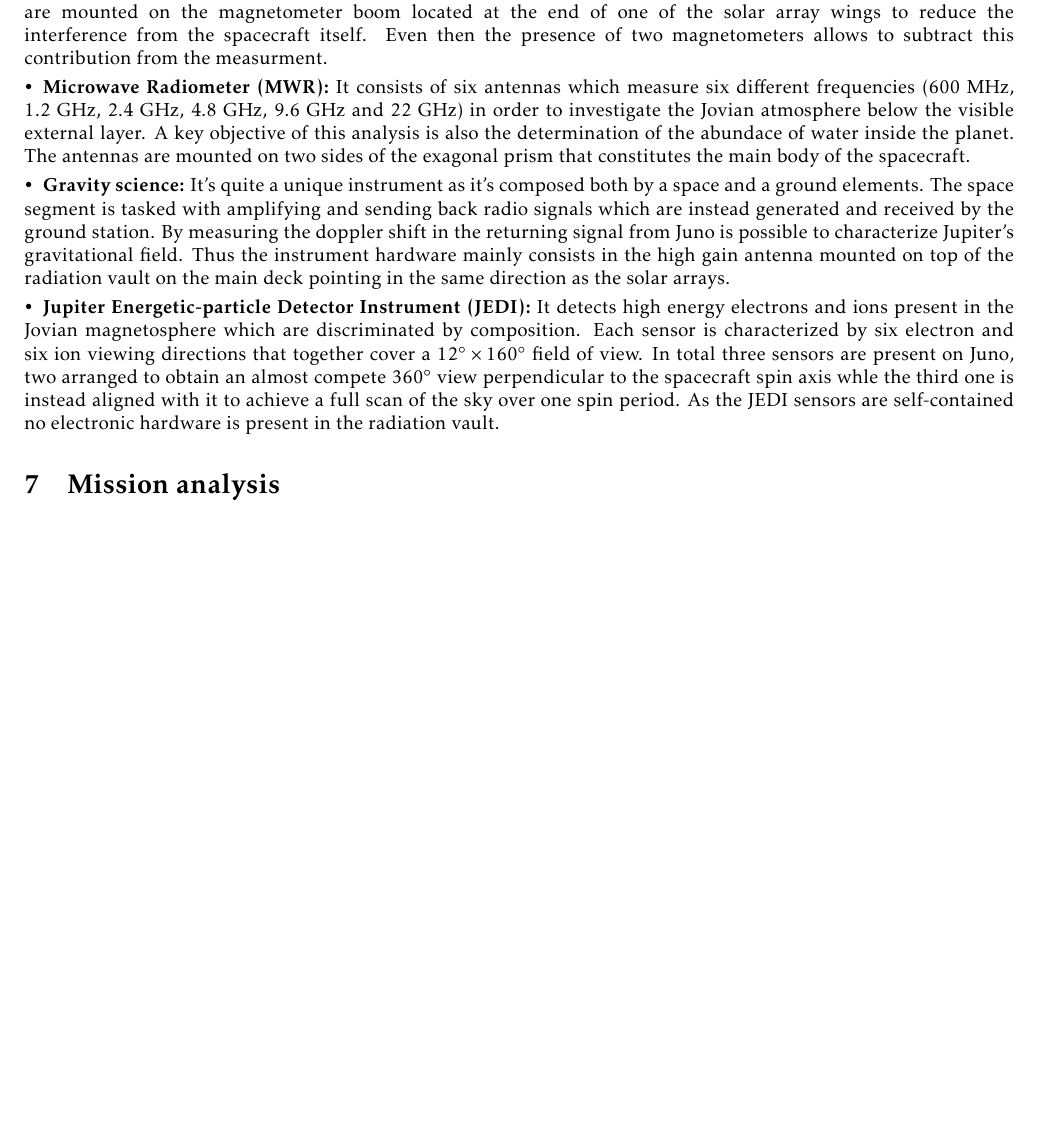
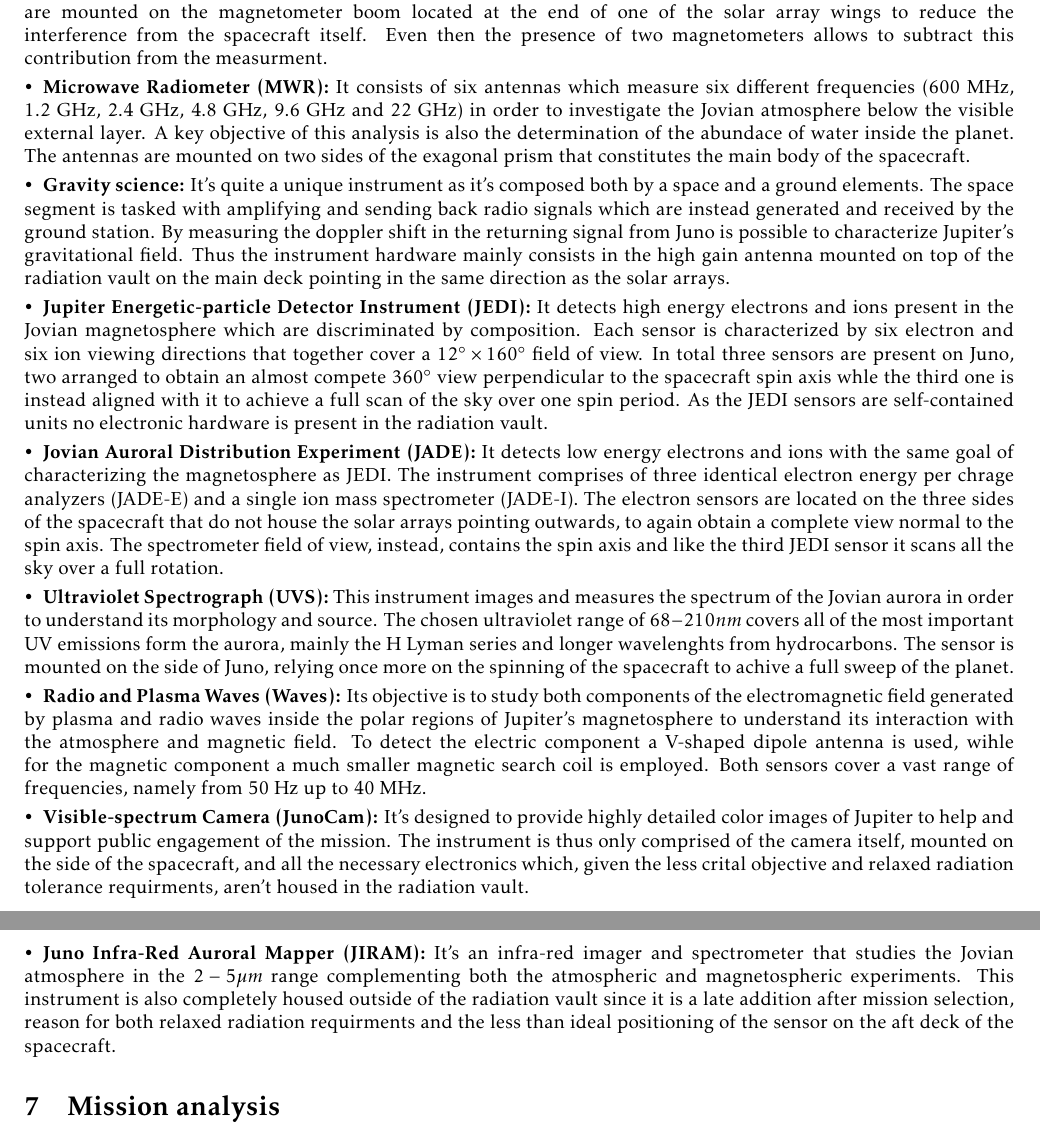
Before and after one commit to turcualexd/SSEO-project, a LaTeX document (Chapters/H1/H1.tex, which reads Chapters/H1/Sections/06_payload.tex): part of the page before the commit and two parts of pages 1 and 2 of 2 after it, the two joined at a grey line, cut so that both start at the same text, the shorter picture padded with empty space. Compiled offline with pdfLaTeX.

Commit message:
Aggiunto descrizione dei restanti strumenti: JADE, UVS, Waves, JunoCam e JIRAM

```diff
--- a/Chapters/H1/Sections/06_payload.tex
+++ b/Chapters/H1/Sections/06_payload.tex
@@ -45,6 +45,46 @@
     arranged to obtain an almost compete \(360^{\circ}\) view perpendicular to
     the spacecraft spin axis whle the third one is instead aligned with it to
     achieve a full scan of the sky over one spin period. As the JEDI sensors are
-    self-contained no electronic hardware is present in the radiation vault.
+    self-contained units no electronic hardware is present in the radiation vault.
+
+    \item \textbf{Jovian Auroral Distribution Experiment (JADE):} It detects low
+    energy electrons and ions with the same goal of characterizing the
+    magnetosphere as JEDI. The instrument comprises of three identical electron
+    energy per chrage analyzers (JADE-E) and a single ion mass spectrometer (JADE-I).
+    The electron sensors are located on the three sides of the  spacecraft that do not
+    house the solar arrays pointing outwards, to again obtain a complete view normal
+    to the spin axis. The spectrometer field of view, instead, contains the spin
+    axis and like the third JEDI sensor it scans all the sky over a full rotation.
+
+    \item \textbf{Ultraviolet Spectrograph (UVS):} This instrument images and
+    measures the spectrum of the Jovian aurora in order to understand its morphology
+    and source. The chosen ultraviolet range of \(68 - 210 nm\) covers all of the
+    most important UV emissions form the aurora, mainly the H Lyman series and
+    longer wavelenghts from hydrocarbons. The sensor is mounted on the side of Juno,
+    relying once more on the spinning of the spacecraft to achive a full sweep of
+    the planet.
+
+    \item \textbf{Radio and Plasma Waves (Waves):} Its objective is to study both
+    components of the electromagnetic field generated by plasma and radio waves
+    inside the polar regions of Jupiter's magnetosphere to understand its
+    interaction with the atmosphere and magnetic field. To detect the electric
+    component a V-shaped dipole antenna is used, wihle for the magnetic component a
+    much smaller magnetic search coil is employed. Both sensors cover a vast range of
+    frequencies, namely from 50 Hz up to 40 MHz.
+
+    \item \textbf{Visible-spectrum Camera (JunoCam):} It's designed to provide
+    highly detailed color images of Jupiter to help and support public engagement
+    of the mission. The instrument is thus only comprised of the camera itself,
+    mounted on the side of the spacecraft, and all the necessary electronics which,
+    given the less crital objective and relaxed radiation tolerance requirments,
+    aren't housed in the radiation vault.
+
+    \item \textbf{Juno Infra-Red Auroral Mapper (JIRAM):} It's an infra-red imager
+    and spectrometer that studies the Jovian atmosphere in the \(2-5 \mu m\) range
+    complementing both the atmospheric and magnetospheric experiments. This
+    instrument is also completely housed outside of the radiation vault since it is
+    a late addition after mission selection, reason for both relaxed radiation
+    requirments and the less than ideal positioning of the sensor on the aft deck of
+    the spacecraft.
 
 \end{itemize}
```
Also changed, not shown: Chapters/H1/H1.pdf, SSEO_final_report.pdf, 7 other files.
